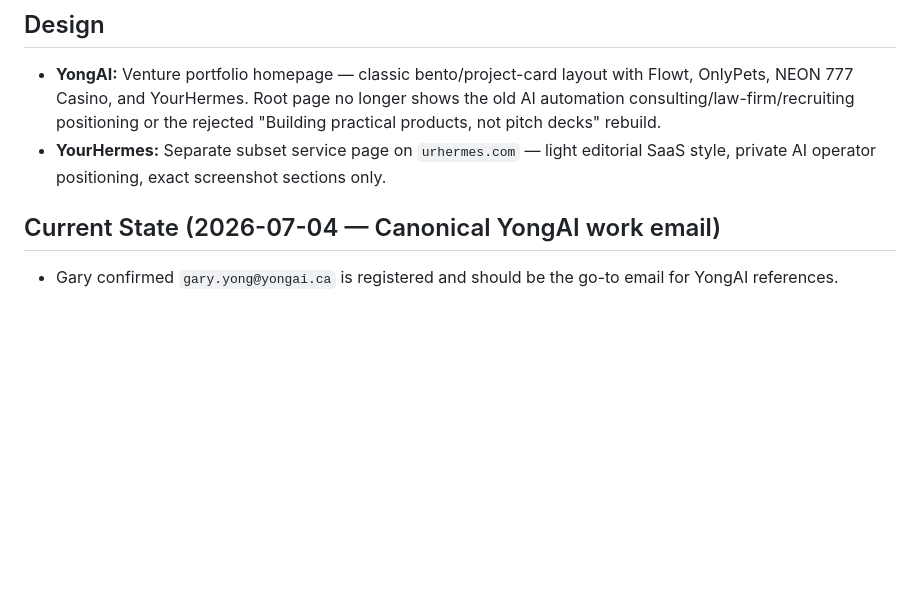
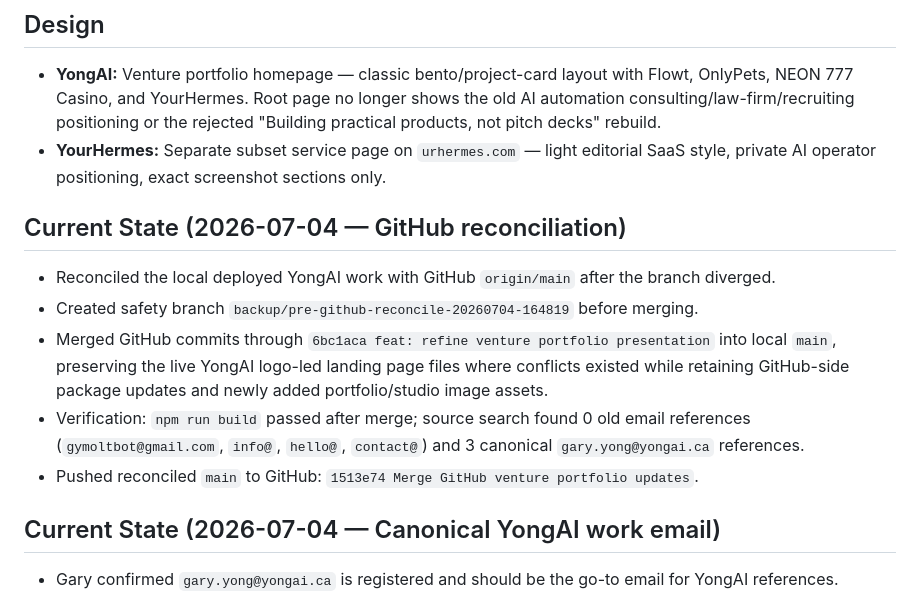
Before and after one commit to 17yongga/yongai-site, a Markdown page: STATUS.md, the part around the change. GitHub-like rendering; blank space fills up the shorter version.

Commit message:
docs: record GitHub reconciliation

```diff
--- a/STATUS.md
+++ b/STATUS.md
@@ -22,6 +22,13 @@
 ## Design
 - **YongAI:** Venture portfolio homepage — classic bento/project-card layout with Flowt, OnlyPets, NEON 777 Casino, and YourHermes. Root page no longer shows the old AI automation consulting/law-firm/recruiting positioning or the rejected "Building practical products, not pitch decks" rebuild.
 - **YourHermes:** Separate subset service page on `urhermes.com` — light editorial SaaS style, private AI operator positioning, exact screenshot sections only.
+
+## Current State (2026-07-04 — GitHub reconciliation)
+- Reconciled the local deployed YongAI work with GitHub `origin/main` after the branch diverged.
+- Created safety branch `backup/pre-github-reconcile-20260704-164819` before merging.
+- Merged GitHub commits through `6bc1aca feat: refine venture portfolio presentation` into local `main`, preserving the live YongAI logo-led landing page files where conflicts existed while retaining GitHub-side package updates and newly added portfolio/studio image assets.
+- Verification: `npm run build` passed after merge; source search found 0 old email references (`gymoltbot@gmail.com`, `info@`, `hello@`, `contact@`) and 3 canonical `gary.yong@yongai.ca` references.
+- Pushed reconciled `main` to GitHub: `1513e74 Merge GitHub venture portfolio updates`.
 
 ## Current State (2026-07-04 — Canonical YongAI work email)
 - Gary confirmed `gary.yong@yongai.ca` is registered and should be the go-to email for YongAI references.
```
